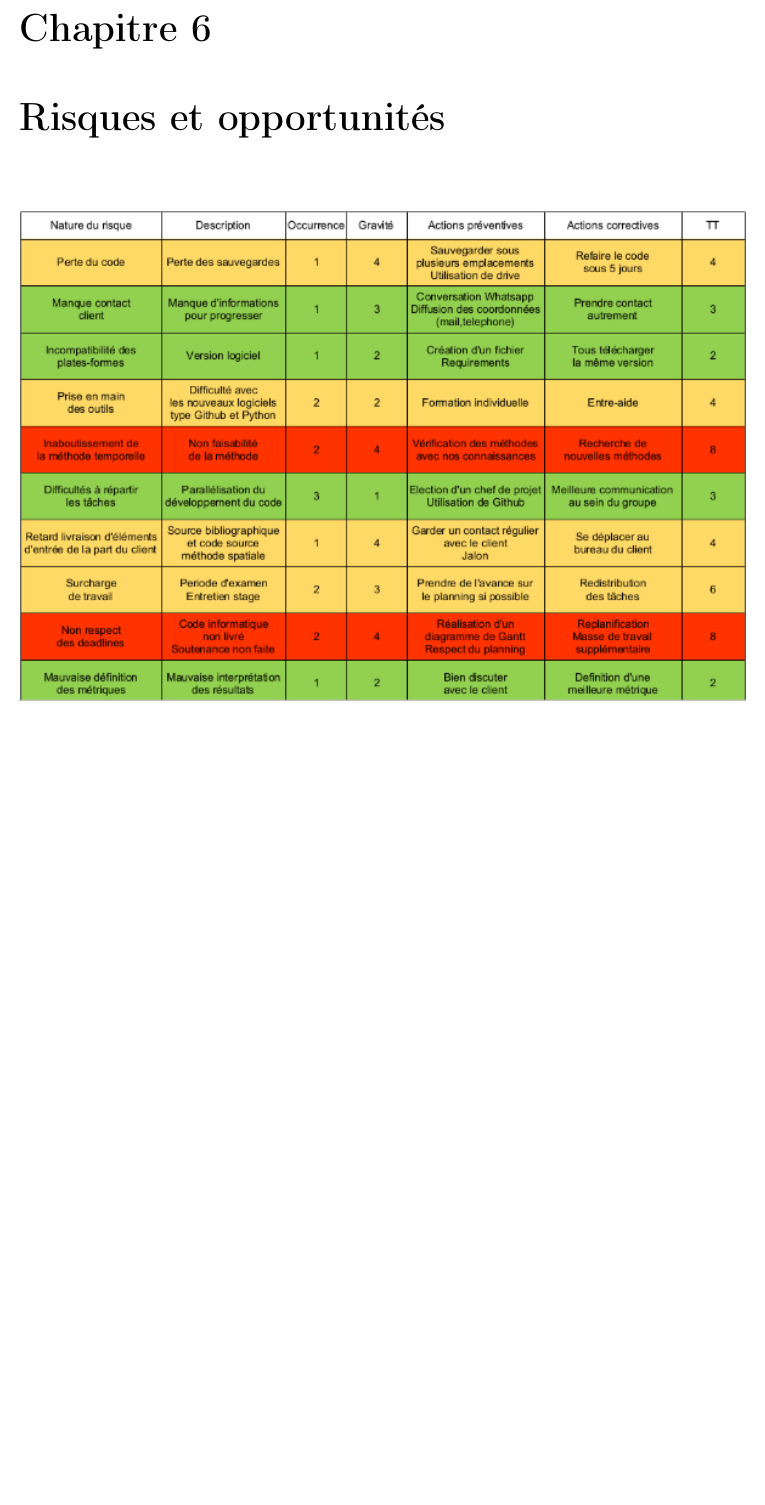
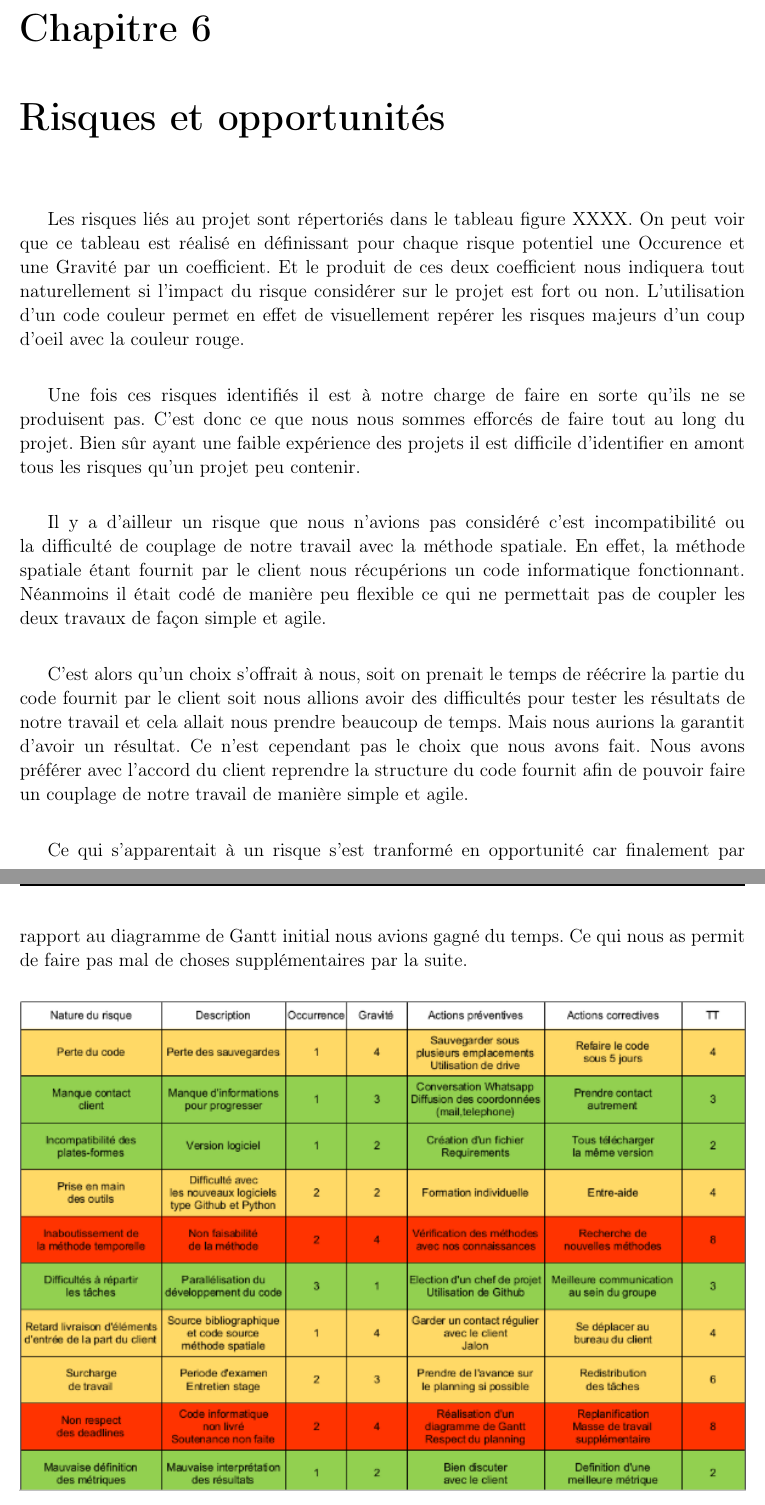
Before and after one commit to pierreXVI/PIE, a LaTeX document (report/Rapport_Pie.tex): part of page 18 of 26 before the commit and two parts of pages 18 and 19 of 27 after it, the two joined at a grey line, cut so that both start at the same text, the shorter picture padded with empty space. Compiled offline with pdfLaTeX.

Commit message:
Changes in report part gestion de projet

```diff
--- a/report/Rapport_Pie.tex
+++ b/report/Rapport_Pie.tex
@@ -415,11 +415,22 @@ A ce jour nous avons déjà tous les éléments nécessaires pour répondre aux
 
 \chapter{Risques et opportunités}
 
+  Les risques liés au projet sont répertoriés dans le tableau figure XXXX. On peut voir que ce tableau est réalisé en définissant pour chaque risque potentiel une Occurence et une Gravité par un coefficient. Et le produit de ces deux coefficient nous indiquera tout naturellement si l'impact du risque considérer sur le projet est fort ou non. L'utilisation d'un code couleur permet en effet de visuellement repérer les risques majeurs d'un coup d'oeil avec la couleur rouge. \\
+
+  Une fois ces risques identifiés il est à notre charge de faire en sorte qu'ils ne se produisent pas. C'est donc ce que nous nous sommes efforcés de faire tout au long du projet. Bien sûr ayant une faible expérience des projets il est difficile d'identifier en amont tous les risques qu'un projet peu contenir. \\
+
+  Il y a d'ailleur un risque que nous n’avions pas considéré c’est incompatibilité ou la difficulté de couplage de notre travail avec la méthode spatiale. En effet, la méthode spatiale étant fournit par le client nous récupérions un code informatique fonctionnant. Néanmoins il était codé de manière peu flexible ce qui ne permettait pas de coupler les deux travaux de façon simple et agile.\\
+
+ C'est alors qu'un choix s'offrait à nous, soit on prenait le temps de réécrire la partie du code fournit par le client soit nous allions avoir des difficultés pour tester les résultats de notre travail et cela allait nous prendre beaucoup de temps. Mais nous aurions la garantit d'avoir un résultat. Ce n'est cependant pas le choix que nous avons fait. Nous avons préférer avec l'accord du client reprendre la structure du code fournit afin de pouvoir faire un couplage de notre travail de manière simple et agile. \\
+
+ Ce qui s'apparentait à un risque s'est tranformé en opportunité car finalement par rapport au diagramme de Gantt initial nous avions gagné du temps. Ce qui nous as permit de faire pas mal de choses supplémentaires par la suite.
+
     \begin{center}
 
     \includegraphics[width=1\textwidth]{images/matrice.png}\\[1cm]
 
     \end{center}
+
 
 \chapter{Suivi et Contrôle}
 \section{Tableau de bord de suivi}
```
Also changed, not shown: report/Rapport_Pie.pdf, 5 other files.
